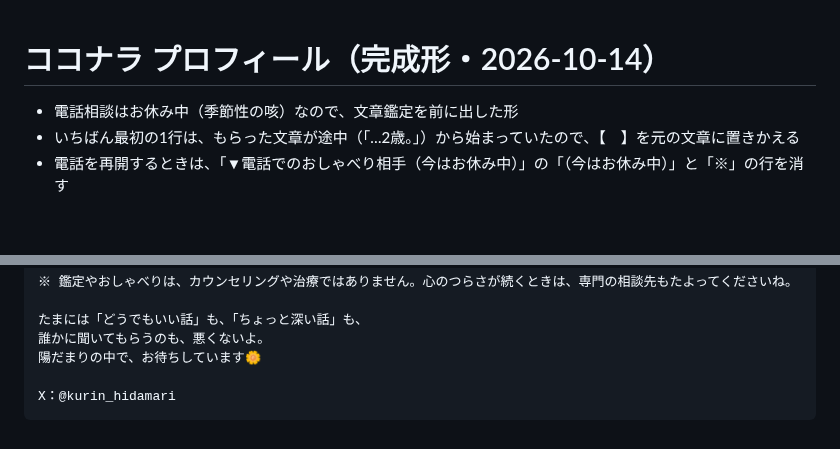
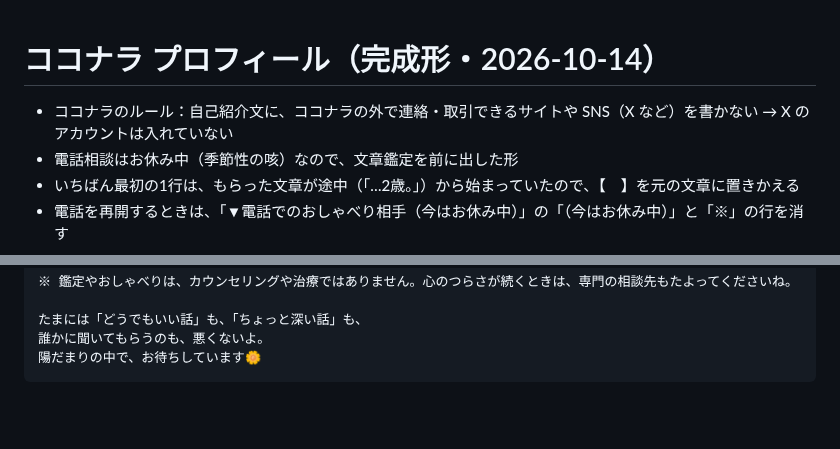
Before and after one commit to chi330-lab/love-animal-shindan, a Markdown page: kurin/coconala-profile.md, 2 parts joined by grey strips. GitHub-like rendering; blank space fills up the shorter version.

````diff
--- a/kurin/coconala-profile.md
+++ b/kurin/coconala-profile.md
@@ -1,5 +1,6 @@
 # ココナラ プロフィール（完成形・2026-10-14）
 
+- ココナラのルール：自己紹介文に、ココナラの外で連絡・取引できるサイトや SNS（X など）を書かない → X のアカウントは入れていない
 - 電話相談はお休み中（季節性の咳）なので、文章鑑定を前に出した形
 - いちばん最初の1行は、もらった文章が途中（「…2歳。」）から始まっていたので、【　】を元の文章に置きかえる
 - 電話を再開するときは、「▼電話でのおしゃべり相手（今はお休み中）」の「（今はお休み中）」と「※」の行を消す
@@ -68,6 +69,4 @@ SNSも投稿に気を遣うし...
 たまには「どうでもいい話」も、「ちょっと深い話」も、
 誰かに聞いてもらうのも、悪くないよ。
 陽だまりの中で、お待ちしています🌼
-
-X：@kurin_hidamari
 ```
````
Also changed, not shown: kurin/coconala-listing.md (+1 -0 lines).
